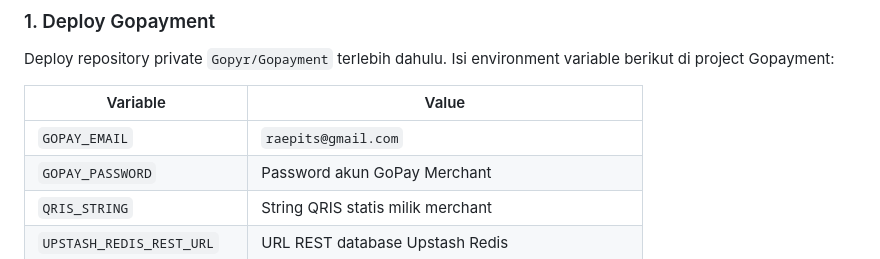
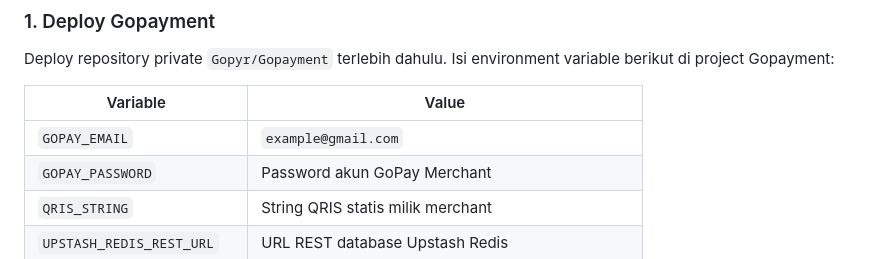
Before and after one commit to Gopyr/Gopayment-Store, a Markdown page: README.md, the part around the change. Rendered like a GitHub page.

```diff
--- a/README.md
+++ b/README.md
@@ -58,7 +58,7 @@ Deploy repository private `Gopyr/Gopayment` terlebih dahulu. Isi environment var
 
 | Variable | Value |
 |---|---|
-| `GOPAY_EMAIL` | `raepits@gmail.com` |
+| `GOPAY_EMAIL` | `example@gmail.com` |
 | `GOPAY_PASSWORD` | Password akun GoPay Merchant |
 | `QRIS_STRING` | String QRIS statis milik merchant |
 | `UPSTASH_REDIS_REST_URL` | URL REST database Upstash Redis |
```
